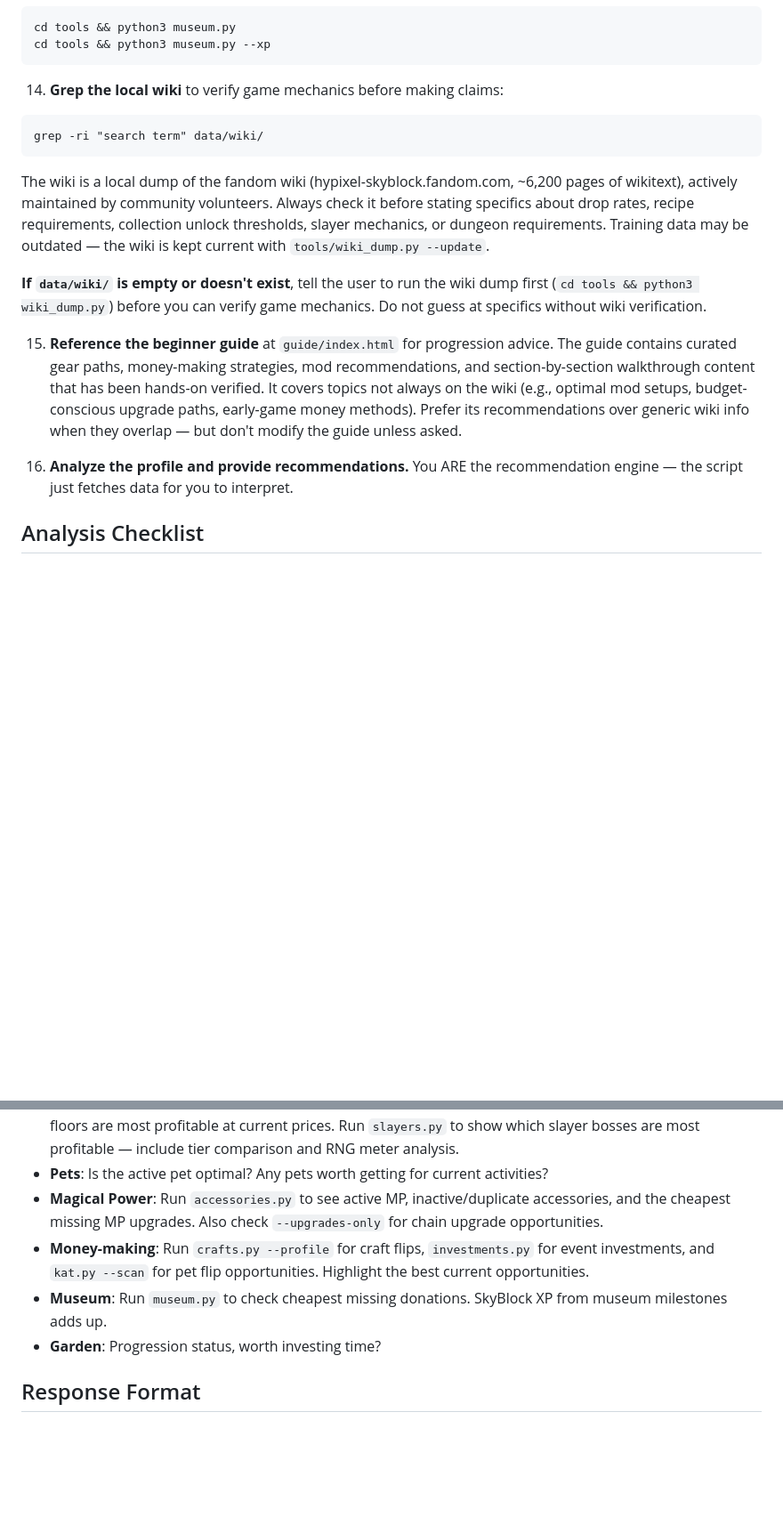
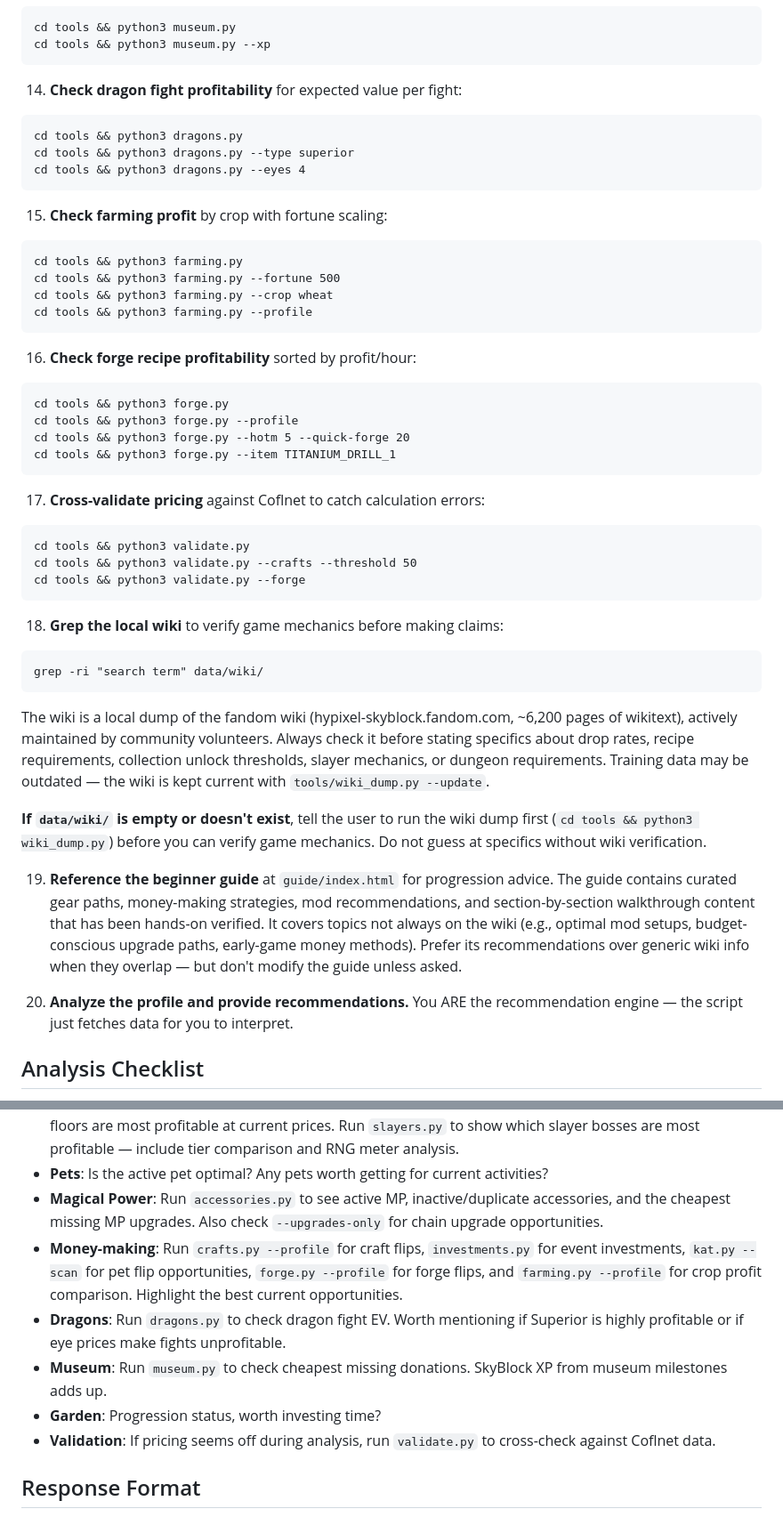
Before and after one commit to alderban107/hypixel-skyblock, a Markdown page: SKILL.md, 2 parts joined by grey strips. Shown at 89% size. Rendered like a GitHub page; blank space fills up the shorter version.

Commit message:
Update skill files for Phase 4 tools, rename CLAUDE.md to AGENTS.md
Phase 4 added 4 new tools (dragons.py, farming.py, forge.py, validate.py)
but both skill files were never updated to include them — the power outage
interrupted the session before this cleanup happened.

CLAUDE.md → AGENTS.md:
  Pi loads both filenames, but AGENTS.md is pi's native convention.
  Content unchanged — just the rename.

SKILL.md (in-repo, used by skill invocations):
  - Added dragons.py, farming.py, forge.py, validate.py to allowed-tools
  - Added sections 14-17 with usage examples for all 4 new tools
  - Renumbered existing wiki/guide/analyze sections (14-16 → 18-20)
  - Added dragons, forge, farming, and validation to Analysis Checklist
  - Money-making checklist item now references forge.py and farming.py

~/.pi/agent/skills/skyblock/SKILL.md (pi-level, used for profile analysis):
  - Added tool documentation blocks with example commands for all 4 tools
  - Added money-making analysis paragraph to 'How to Analyze' section
    listing the full toolkit (crafts, forge, farming, dragons, investments,
    kat, validate) for comprehensive comparison across methods

````diff
--- a/SKILL.md
+++ b/SKILL.md
@@ -85,7 +85,37 @@ When this skill is invoked:
    cd tools && python3 museum.py --xp
    ```
 
-14. **Grep the local wiki** to verify game mechanics before making claims:
+14. **Check dragon fight profitability** for expected value per fight:
+   ```
+   cd tools && python3 dragons.py
+   cd tools && python3 dragons.py --type superior
+   cd tools && python3 dragons.py --eyes 4
+   ```
+
+15. **Check farming profit** by crop with fortune scaling:
+   ```
+   cd tools && python3 farming.py
+   cd tools && python3 farming.py --fortune 500
+   cd tools && python3 farming.py --crop wheat
+   cd tools && python3 farming.py --profile
+   ```
+
+16. **Check forge recipe profitability** sorted by profit/hour:
+   ```
+   cd tools && python3 forge.py
+   cd tools && python3 forge.py --profile
+   cd tools && python3 forge.py --hotm 5 --quick-forge 20
+   cd tools && python3 forge.py --item TITANIUM_DRILL_1
+   ```
+
+17. **Cross-validate pricing** against Coflnet to catch calculation errors:
+   ```
+   cd tools && python3 validate.py
+   cd tools && python3 validate.py --crafts --threshold 50
+   cd tools && python3 validate.py --forge
+   ```
+
+18. **Grep the local wiki** to verify game mechanics before making claims:
    ```
    grep -ri "search term" data/wiki/
    ```
@@ -93,9 +123,9 @@ When this skill is invoked:
 
    **If `data/wiki/` is empty or doesn't exist**, tell the user to run the wiki dump first (`cd tools && python3 wiki_dump.py`) before you can verify game mechanics. Do not guess at specifics without wiki verification.
 
-15. **Reference the beginner guide** at `guide/index.html` for progression advice. The guide contains curated gear paths, money-making strategies, mod recommendations, and section-by-section walkthrough content that has been hands-on verified. It covers topics not always on the wiki (e.g., optimal mod setups, budget-conscious upgrade paths, early-game money methods). Prefer its recommendations over generic wiki info when they overlap — but don't modify the guide unless asked.
+19. **Reference the beginner guide** at `guide/index.html` for progression advice. The guide contains curated gear paths, money-making strategies, mod recommendations, and section-by-section walkthrough content that has been hands-on verified. It covers topics not always on the wiki (e.g., optimal mod setups, budget-conscious upgrade paths, early-game money methods). Prefer its recommendations over generic wiki info when they overlap — but don't modify the guide unless asked.
 
-16. **Analyze the profile and provide recommendations.** You ARE the recommendation engine — the script just fetches data for you to interpret.
+20. **Analyze the profile and provide recommendations.** You ARE the recommendation engine — the script just fetches data for you to interpret.
 
 ## Analysis Checklist
 
@@ -110,9 +140,11 @@ Cover ALL of these areas, not just one or two. The user invokes this skill when
 - **Slayer/Dungeon readiness**: Ready to start or progress in slayers/dungeons? What gear/stats are needed? Check the wiki for floor requirements and slayer level unlock thresholds. Run `dungeons.py` to show which floors are most profitable at current prices. Run `slayers.py` to show which slayer bosses are most profitable — include tier comparison and RNG meter analysis.
 - **Pets**: Is the active pet optimal? Any pets worth getting for current activities?
 - **Magical Power**: Run `accessories.py` to see active MP, inactive/duplicate accessories, and the cheapest missing MP upgrades. Also check `--upgrades-only` for chain upgrade opportunities.
-- **Money-making**: Run `crafts.py --profile` for craft flips, `investments.py` for event investments, and `kat.py --scan` for pet flip opportunities. Highlight the best current opportunities.
+- **Money-making**: Run `crafts.py --profile` for craft flips, `investments.py` for event investments, `kat.py --scan` for pet flip opportunities, `forge.py --profile` for forge flips, and `farming.py --profile` for crop profit comparison. Highlight the best current opportunities.
+- **Dragons**: Run `dragons.py` to check dragon fight EV. Worth mentioning if Superior is highly profitable or if eye prices make fights unprofitable.
 - **Museum**: Run `museum.py` to check cheapest missing donations. SkyBlock XP from museum milestones adds up.
 - **Garden**: Progression status, worth investing time?
+- **Validation**: If pricing seems off during analysis, run `validate.py` to cross-check against Coflnet data.
 
 ## Response Format
 
````
Also changed, not shown: other parts of SKILL.md (+1 -1 lines), AGENTS.md (renamed from CLAUDE.md).
